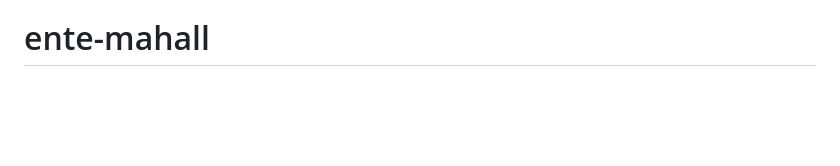
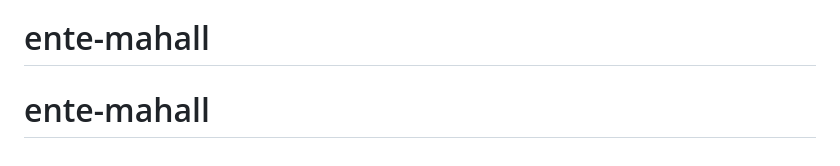
Before and after one commit to eucodes/ente-mahall, a Markdown page: README.md, the part around the change. GitHub-like rendering; blank space fills up the shorter version.

```diff
--- a/README.md
+++ b/README.md
@@ -95,3 +95,4 @@ object-level isolation, platform/tenant separation). Phase 9 (Flutter)
 hasn't started — a deliberate, discussed decision to keep improving the
 web/API first.
 # ente-mahall
+# ente-mahall
```
